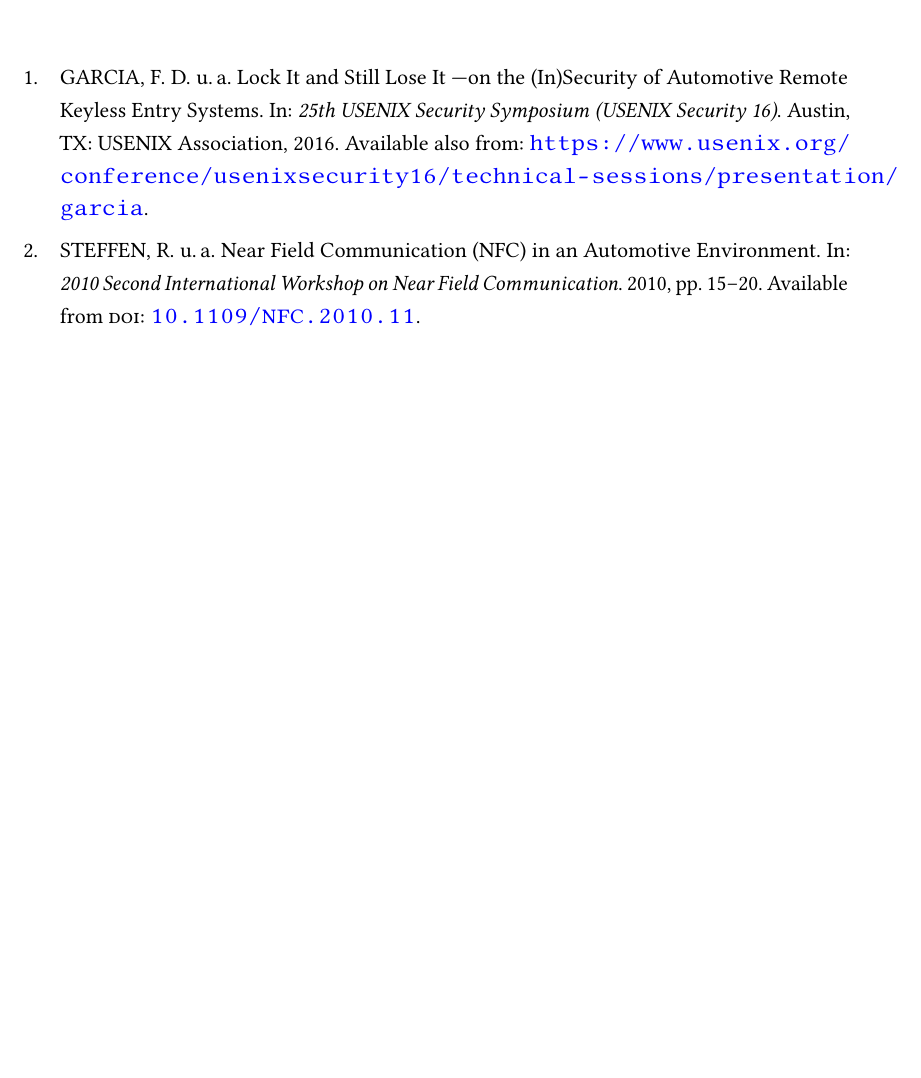
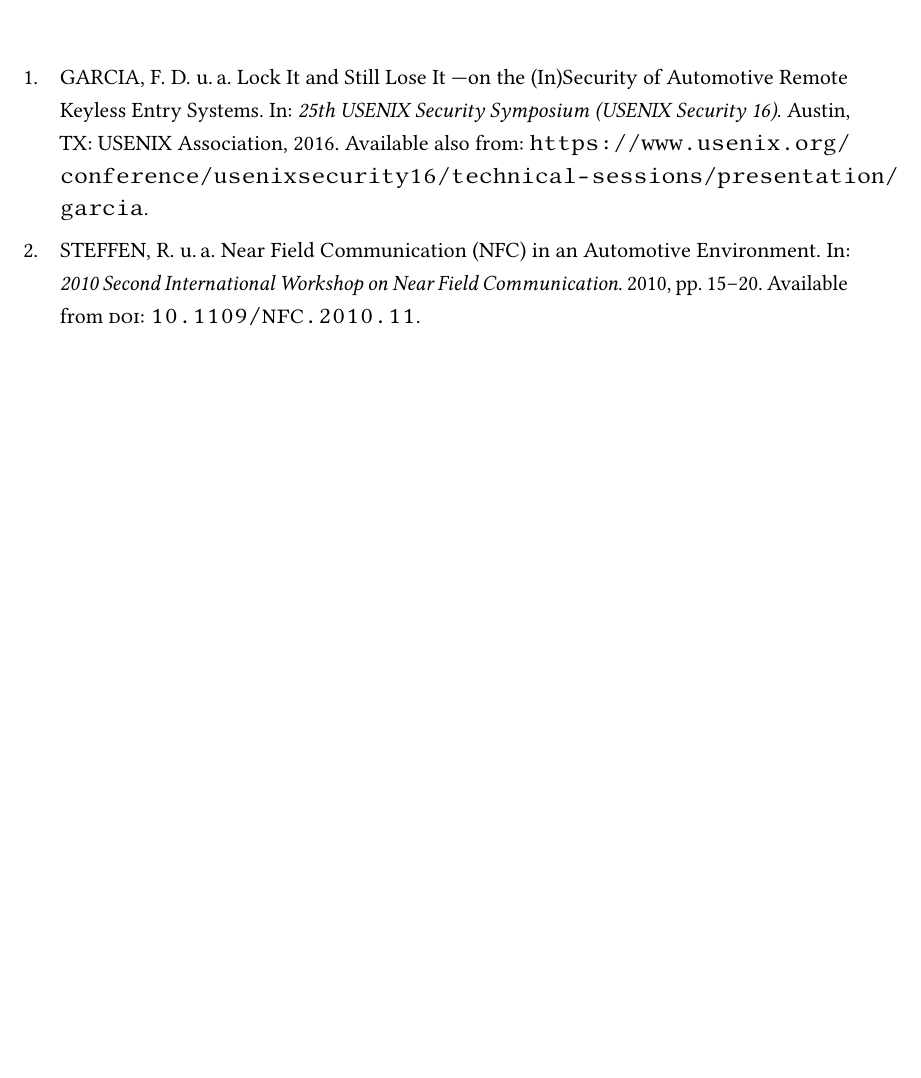
Before and after one commit to ChiefGokhlayeh/kn, a LaTeX thesis (main.tex): part of page 12 of 12, cut so that both start at the same text. Compiled offline with pdfLaTeX.

Commit message:
Fix package include order

```diff
--- a/main.tex
+++ b/main.tex
@@ -1,44 +1,56 @@
 \documentclass[
+  BCOR=10mm,
+  captions=tableheading,
+  DIV=11,
   draft=false,
+  fontsize=11pt,
+  headsepline=on,
+  listof=graduated,
+  ngerman,
+  numbers=noenddot,
   paper=a4,
+  titlepage=on,
+  toc=graduated,
   twoside=false,
-  fontsize=11pt,
-  headsepline,
-  BCOR=10mm,
-  DIV=11
 ]{scrbook}
+
+% Fixed order packages
+\usepackage[utf8]{inputenc}
 \usepackage[ngerman,english]{babel}
-%% see http://www.tex.ac.uk/cgi-bin/texfaq2html?label=uselmfonts
+\usepackage[babel]{csquotes}
+\usepackage{amsmath}
+\usepackage[ngerman,hidelinks]{hyperref}
+\usepackage[ngerman]{cleveref}
+
+% Font packages
 \usepackage[T1]{fontenc}
-\usepackage[utf8]{inputenc}
-\usepackage{csquotes}
 \usepackage{libertine}
 \usepackage{pifont}
+\usepackage{textcomp}
+
+% Miscellaneous packages
+\usepackage[binary-units,locale=DE]{siunitx}
+\usepackage[german,refpage]{nomencl}
+\usepackage[nooldvoltagedirection]{circuitikz}
+\usepackage[record,stylemods=mcols,style=mcolindexgroup,toc=false]{glossaries-extra}
+\usepackage[section]{placeins}
+\usepackage[style=iso-numeric,minnames=1,maxnames=3,giveninits,uniquename=init]{biblatex}
+\usepackage{amssymb}
+\usepackage{booktabs}
+\usepackage{hawstyle}
+\usepackage{lipsum}
+\usepackage{listings}
+\usepackage{makeidx}
+\usepackage{menukeys}
 \usepackage{microtype}
-\usepackage{booktabs}
+\usepackage{nameref}
+\usepackage{pagecolor}
+\usepackage{scrhack}
+\usepackage{setspace}
+\usepackage{soul}
 \usepackage{subcaption}
-\usepackage{textcomp}
-\usepackage[german,refpage]{nomencl}
-\usepackage{setspace}
-\usepackage[locale=DE]{siunitx}
-\usepackage{makeidx}
-\usepackage{listings}
-\usepackage[style=iso-numeric,minnames=1,maxnames=3,giveninits,uniquename=init]{biblatex}
-\usepackage[record,stylemods=mcols,style=mcolindexgroup,toc=false]{glossaries-extra}
-\usepackage{amsmath}
-\usepackage[section]{placeins}
-\usepackage{amssymb}
-\usepackage[ngerman,colorlinks=true]{hyperref}
-\usepackage[ngerman]{cleveref}
-\usepackage{nameref}
-\usepackage{menukeys}
-\usepackage{soul}
-\usepackage{hawstyle}
-\usepackage{lipsum} %% for sample text
-\usepackage{scrhack}
+\usepackage{tikz}
 \usepackage{xspace}
-\usepackage{tikz}
-\usepackage[nooldvoltagedirection]{circuitikz}
 
 %% add bib files
 \addbibresource{references.bib}
```
Also changed, not shown: main.tex (7 more changed lines).
